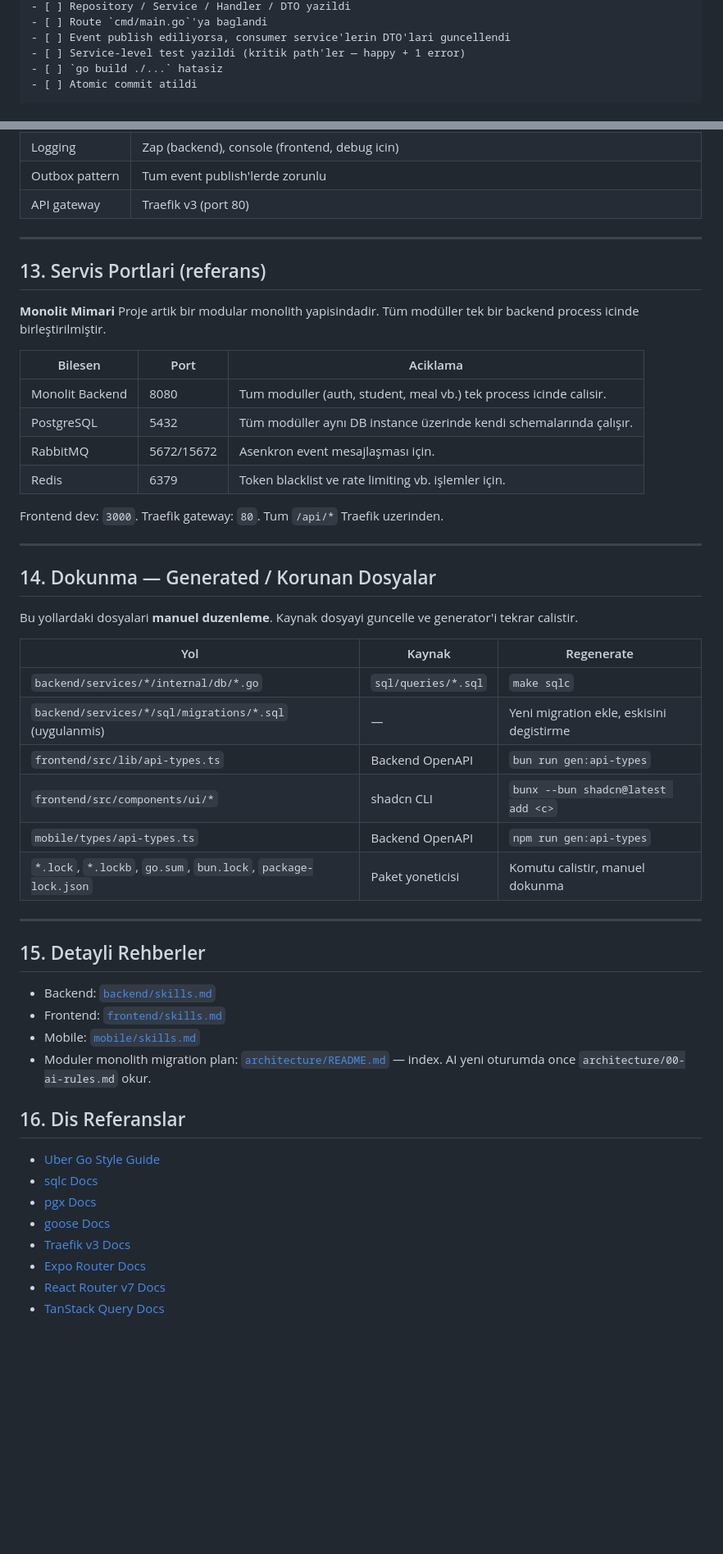
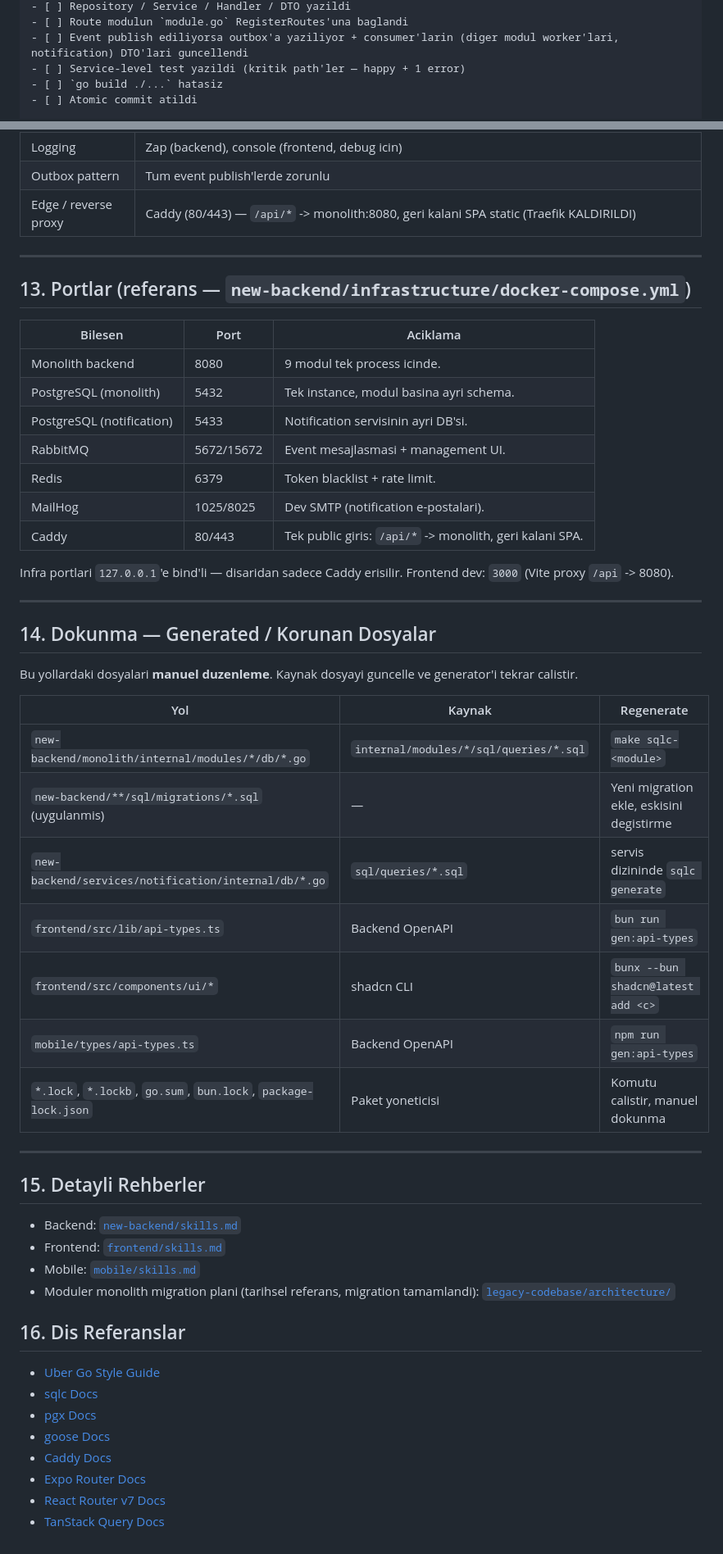
Before and after one commit to Baaaki/my-dream-campus, a Markdown page: CLAUDE.md, 2 parts joined by grey strips. Shown at 82% size. GitHub-like rendering; blank space fills up the shorter version.

```diff
--- a/CLAUDE.md
+++ b/CLAUDE.md
@@ -139,6 +139,6 @@ Backend feature:
 - [ ] Repository / Service / Handler / DTO yazildi
-- [ ] Route `cmd/main.go`'ya baglandi
-- [ ] Event publish ediliyorsa, consumer service'lerin DTO'lari guncellendi
+- [ ] Route modulun `module.go` RegisterRoutes'una baglandi
+- [ ] Event publish ediliyorsa outbox'a yaziliyor + consumer'larin (diger modul worker'lari, notification) DTO'lari guncellendi
 - [ ] Service-level test yazildi (kritik path'ler — happy + 1 error)
 - [ ] `go build ./...` hatasiz
 - [ ] Atomic commit atildi
@@ -231,23 +232,23 @@ Bu kararlar verilmis — yeniden sorma:
 | State (web+mobile) | TanStack Query (server state), Context (UI state) |
 | Logging | Zap (backend), console (frontend, debug icin) |
 | Outbox pattern | Tum event publish'lerde zorunlu |
-| API gateway | Traefik v3 (port 80) |
+| Edge / reverse proxy | Caddy (80/443) — `/api/*` -> monolith:8080, geri kalani SPA static (Traefik KALDIRILDI) |
 
 ---
 
-## 13. Servis Portlari (referans)
-
-**Monolit Mimari**
-Proje artik bir modular monolith yapisindadir. Tüm modüller tek bir backend process icinde birleştirilmiştir.
+## 13. Portlar (referans — `new-backend/infrastructure/docker-compose.yml`)
 
 | Bilesen | Port | Aciklama |
 |---|---|---|
-| Monolit Backend | 8080 | Tum moduller (auth, student, meal vb.) tek process icinde calisir. |
-| PostgreSQL | 5432 | Tüm modüller aynı DB instance üzerinde kendi schemalarında çalışır. |
-| RabbitMQ | 5672/15672 | Asenkron event mesajlaşması için. |
-| Redis | 6379 | Token blacklist ve rate limiting vb. işlemler için. |
+| Monolith backend | 8080 | 9 modul tek process icinde. |
+| PostgreSQL (monolith) | 5432 | Tek instance, modul basina ayri schema. |
+| PostgreSQL (notification) | 5433 | Notification servisinin ayri DB'si. |
+| RabbitMQ | 5672/15672 | Event mesajlasmasi + management UI. |
+| Redis | 6379 | Token blacklist + rate limit. |
+| MailHog | 1025/8025 | Dev SMTP (notification e-postalari). |
+| Caddy | 80/443 | Tek public giris: `/api/*` -> monolith, geri kalani SPA. |
 
-Frontend dev: `3000`. Traefik gateway: `80`. Tum `/api/*` Traefik uzerinden.
+Infra portlari `127.0.0.1`'e bind'li — disaridan sadece Caddy erisilir. Frontend dev: `3000` (Vite proxy `/api` -> 8080).
 
 ---
 
@@ -257,8 +258,9 @@ Bu yollardaki dosyalari **manuel duzenleme**. Kaynak dosyayi guncelle ve generat
 
 | Yol | Kaynak | Regenerate |
 |---|---|---|
-| `backend/services/*/internal/db/*.go` | `sql/queries/*.sql` | `make sqlc` |
-| `backend/services/*/sql/migrations/*.sql` (uygulanmis) | — | Yeni migration ekle, eskisini degistirme |
+| `new-backend/monolith/internal/modules/*/db/*.go` | `internal/modules/*/sql/queries/*.sql` | `make sqlc-<module>` |
+| `new-backend/**/sql/migrations/*.sql` (uygulanmis) | — | Yeni migration ekle, eskisini degistirme |
+| `new-backend/services/notification/internal/db/*.go` | `sql/queries/*.sql` | servis dizininde `sqlc generate` |
 | `frontend/src/lib/api-types.ts` | Backend OpenAPI | `bun run gen:api-types` |
 | `frontend/src/components/ui/*` | shadcn CLI | `bunx --bun shadcn@latest add <c>` |
 | `mobile/types/api-types.ts` | Backend OpenAPI | `npm run gen:api-types` |
@@ -268,10 +270,10 @@ Bu yollardaki dosyalari **manuel duzenleme**. Kaynak dosyayi guncelle ve generat
 
 ## 15. Detayli Rehberler
 
-- Backend: [`backend/skills.md`](backend/skills.md)
+- Backend: [`new-backend/skills.md`](new-backend/skills.md)
 - Frontend: [`frontend/skills.md`](frontend/skills.md)
 - Mobile: [`mobile/skills.md`](mobile/skills.md)
-- Moduler monolith migration plan: [`architecture/README.md`](architecture/README.md) — index. AI yeni oturumda once `architecture/00-ai-rules.md` okur.
+- Moduler monolith migration plani (tarihsel referans, migration tamamlandi): [`legacy-codebase/architecture/`](legacy-codebase/architecture/)
 
 ## 16. Dis Referanslar
 
@@ -279,7 +281,7 @@ Bu yollardaki dosyalari **manuel duzenleme**. Kaynak dosyayi guncelle ve generat
 - [sqlc Docs](https://docs.sqlc.dev/en/latest/)
 - [pgx Docs](https://pkg.go.dev/github.com/jackc/pgx/v5)
 - [goose Docs](https://pressly.github.io/goose/)
-- [Traefik v3 Docs](https://doc.traefik.io/traefik/)
+- [Caddy Docs](https://caddyserver.com/docs/)
 - [Expo Router Docs](https://docs.expo.dev/router/introduction/)
 - [React Router v7 Docs](https://reactrouter.com/)
 - [TanStack Query Docs](https://tanstack.com/query/latest)
```
Also changed, not shown: other parts of CLAUDE.md (+22 -21 lines), new-backend/skills.md (added, +119 -0 lines).
